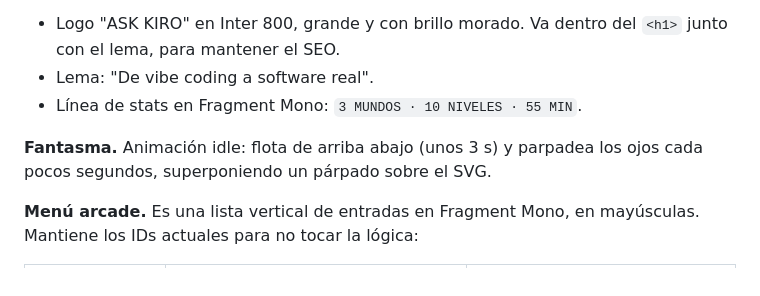
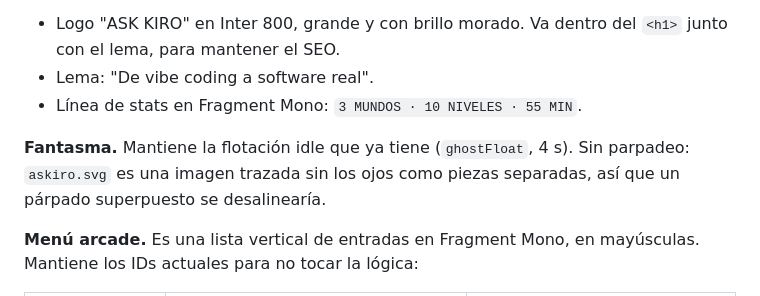
Before and after one commit to deltamacuro/askkiro, a Markdown page: design/specs/2026-10-06-portada-juego-design.md, the part around the change. Rendered like a GitHub page.

```diff
--- a/design/specs/2026-10-06-portada-juego-design.md
+++ b/design/specs/2026-10-06-portada-juego-design.md
@@ -15,7 +15,7 @@ Que la portada de askkiro.info se sienta como la intro de un juego y no como una
 - Lema: "De vibe coding a software real".
 - Línea de stats en Fragment Mono: `3 MUNDOS · 10 NIVELES · 55 MIN`.
 
-**Fantasma.** Animación idle: flota de arriba abajo (unos 3 s) y parpadea los ojos cada pocos segundos, superponiendo un párpado sobre el SVG.
+**Fantasma.** Mantiene la flotación idle que ya tiene (`ghostFloat`, 4 s). Sin parpadeo: `askiro.svg` es una imagen trazada sin los ojos como piezas separadas, así que un párpado superpuesto se desalinearía.
 
 **Menú arcade.** Es una lista vertical de entradas en Fragment Mono, en mayúsculas. Mantiene los IDs actuales para no tocar la lógica:
 
```
Also changed, not shown: design/plans/2026-10-06-portada-juego.md (added, +333 -0 lines).
